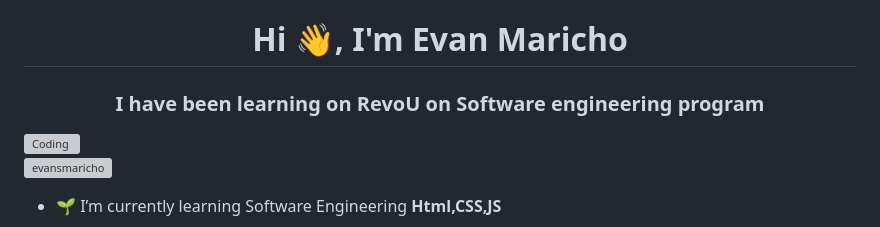
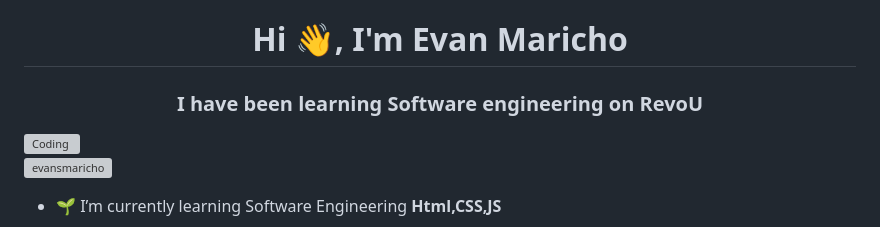
Before and after one commit to EvansMaricho/assigmentweek1, a Markdown page: README.md, the part around the change. Drawn GitHub-style; grey boxes are pictures that could not be loaded.

```diff
--- a/README.md
+++ b/README.md
@@ -1,5 +1,5 @@
 <h1 align="center">Hi 👋, I'm Evan Maricho</h1>
-<h3 align="center">I have been learning on RevoU on Software engineering program</h3>
+<h3 align="center">I have been learning Software engineering on RevoU </h3>
 <img align="right" alt="Coding" width="400" src="https://i.gifer.com/3AyY.gif">
 
 <p align="left"> <img src="https://komarev.com/ghpvc/?username=evansmaricho&label=Profile%20views&color=0e75b6&style=flat" alt="evansmaricho" /> </p>
```
